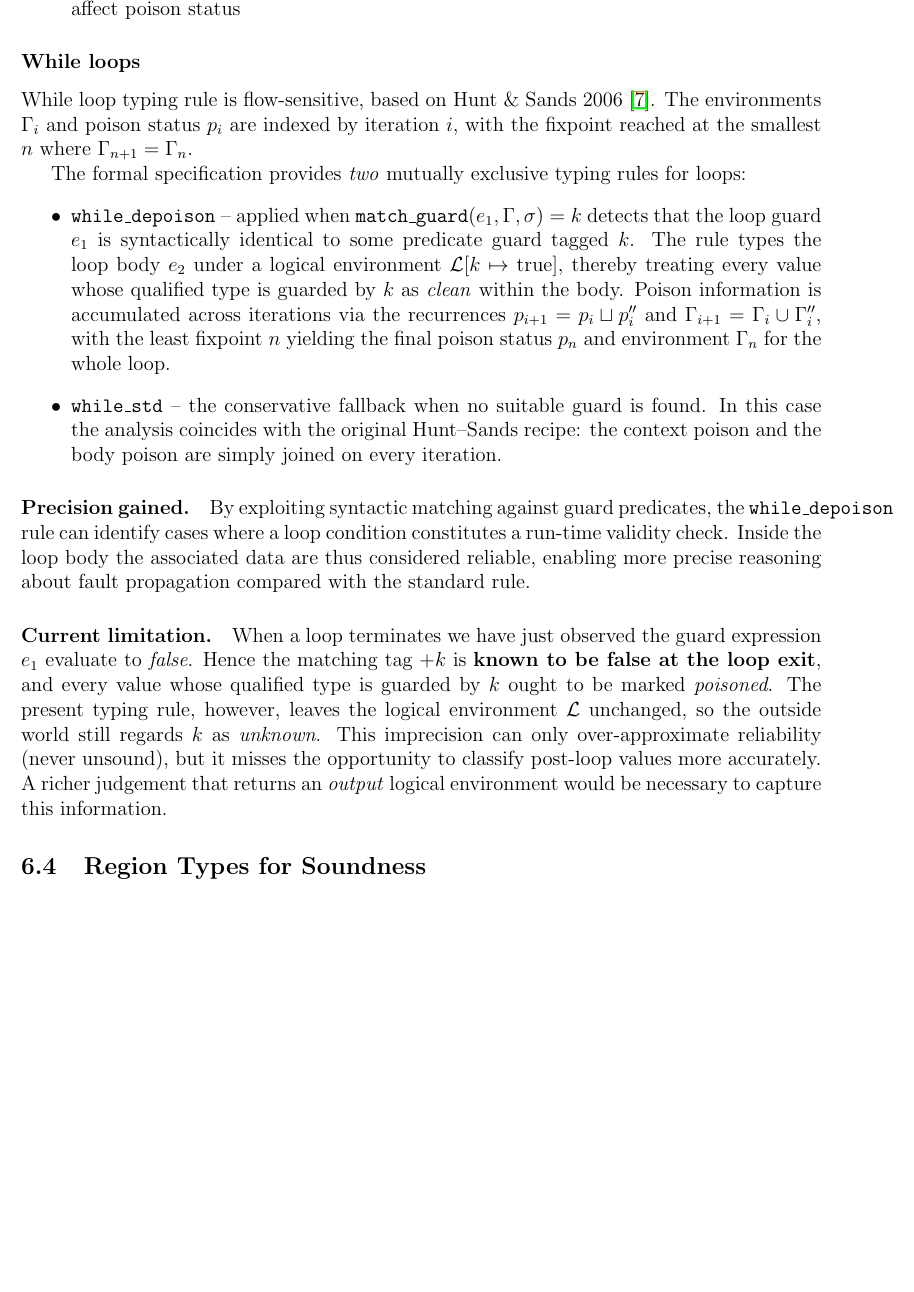
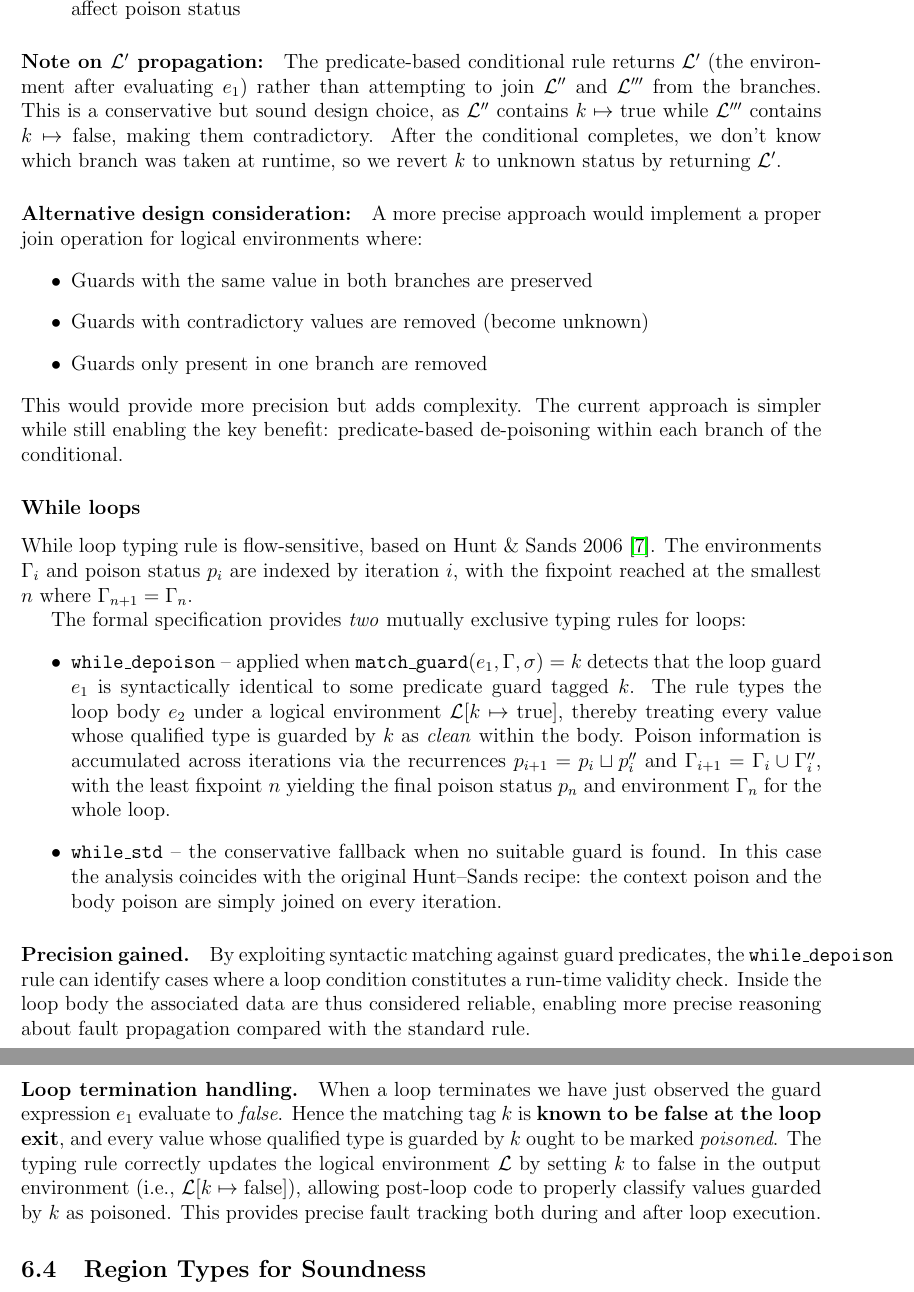
Before and after one commit to vzaliva/poison-lang, a LaTeX paper (doc/poison-lang-description.tex): part of page 10 of 16 before the commit and two parts of pages 10 and 11 of 16 after it, the two joined at a grey line, cut so that both start at the same text, the shorter picture padded with empty space. Compiled offline with pdfLaTeX.

Commit message:
logical context propagation

```diff
--- a/doc/poison-lang-description.tex
+++ b/doc/poison-lang-description.tex
@@ -481,6 +483,16 @@ The key difference is that when $\text{match\_guard}(e_1, \Gamma, \sigma) = k$,
     \item \textbf{Definite poisoning in else branch}: Values guarded by $k$ become poisoned when $k$ evaluates to false
     \item \textbf{Precise fault tracking}: The type system can track exactly which runtime conditions affect poison status
 \end{itemize}
+
+\paragraph{Note on $\mathcal{L}'$ propagation:} The predicate-based conditional rule returns $\mathcal{L}'$ (the environment after evaluating $e_1$) rather than attempting to join $\mathcal{L}''$ and $\mathcal{L}'''$ from the branches. This is a conservative but sound design choice, as $\mathcal{L}''$ contains $k \mapsto \text{true}$ while $\mathcal{L}'''$ contains $k \mapsto \text{false}$, making them contradictory. After the conditional completes, we don't know which branch was taken at runtime, so we revert $k$ to unknown status by returning $\mathcal{L}'$.
+
+\paragraph{Alternative design consideration:} A more precise approach would implement a proper join operation for logical environments where:
+\begin{itemize}
+    \item Guards with the same value in both branches are preserved
+    \item Guards with contradictory values are removed (become unknown)
+    \item Guards only present in one branch are removed
+\end{itemize}
+This would provide more precision but adds complexity. The current approach is simpler while still enabling the key benefit: predicate-based de-poisoning within each branch of the conditional.
 
 \subsubsection*{While loops}
 
@@ -515,16 +527,14 @@ condition constitutes a run-time validity check.  Inside the loop body the
 associated data are thus considered reliable, enabling more precise reasoning
 about fault propagation compared with the standard rule.
 
-\paragraph{Current limitation.}  When a loop terminates we have just observed
+\paragraph{Loop termination handling.} When a loop terminates we have just observed
 the guard expression $e_1$ evaluate to \emph{false}.  Hence the matching tag
-+$k$ is \textbf{known to be false at the loop exit}, and every value whose
-qualified type is guarded by $k$ ought to be marked \emph{poisoned}.  The
-present typing rule, however, leaves the logical environment $\mathcal{L}$
-unchanged, so the outside world still regards $k$ as \emph{unknown}.  This
-imprecision can only over-approximate reliability (never unsound), but it misses
-the opportunity to classify post-loop values more accurately.  A richer
-judgement that returns an \emph{output} logical environment would be necessary
-to capture this information.
+$k$ is \textbf{known to be false at the loop exit}, and every value whose
+qualified type is guarded by $k$ ought to be marked \emph{poisoned}. The
+typing rule correctly updates the logical environment $\mathcal{L}$
+by setting $k$ to false in the output environment (i.e., $\mathcal{L}[k \mapsto \text{false}]$),
+allowing post-loop code to properly classify values guarded by $k$ as poisoned.
+This provides precise fault tracking both during and after loop execution.
 
 \subsection{Region Types for Soundness}
 
```
Also changed, not shown: doc/poison-lang-description.pdf, poison-lang-spec/poison-lang.pdf, doc/poison-lang-description.tex (25 more changed lines), 2 other files.
